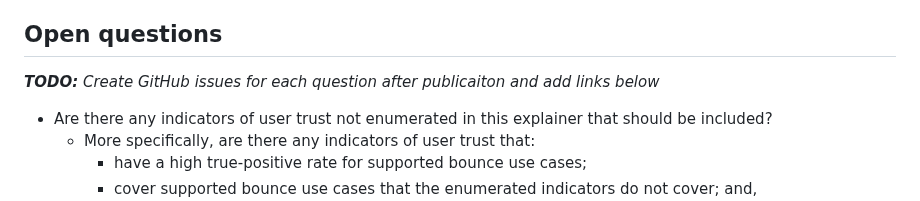
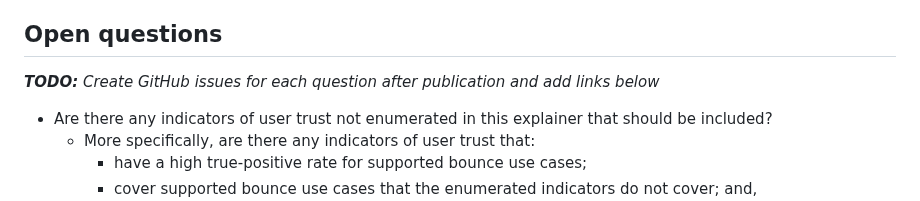
Before and after one commit to privacycg/nav-tracking-mitigations, a Markdown page: explainers/bounce-tracking-mitigations-for-dual-use-sites.md, the part around the change. GitHub-like rendering.

Commit message:
Fix typo in dual-use BTM explainer

```diff
--- a/explainers/bounce-tracking-mitigations-for-dual-use-sites.md
+++ b/explainers/bounce-tracking-mitigations-for-dual-use-sites.md
@@ -157,7 +157,7 @@ Another option is to allow sites to publicly attest (e.g., via a `.well-known` f
 
 ## Open questions
 
-_**TODO:** Create GitHub issues for each question after publicaiton and add links below_
+_**TODO:** Create GitHub issues for each question after publication and add links below_
 
 -  Are there any indicators of user trust not enumerated in this explainer that should be included?
    -  More specifically, are there any indicators of user trust that:
```
